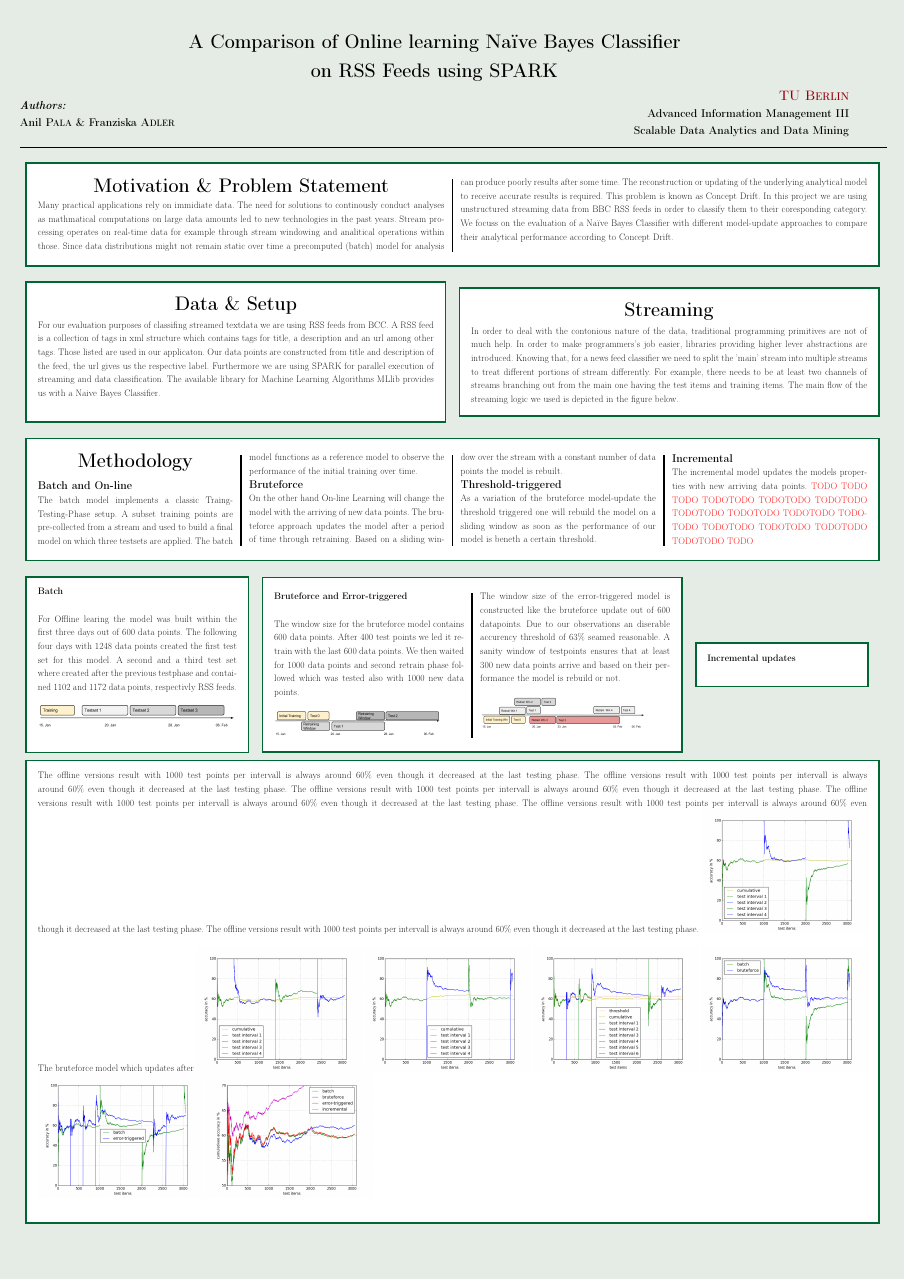
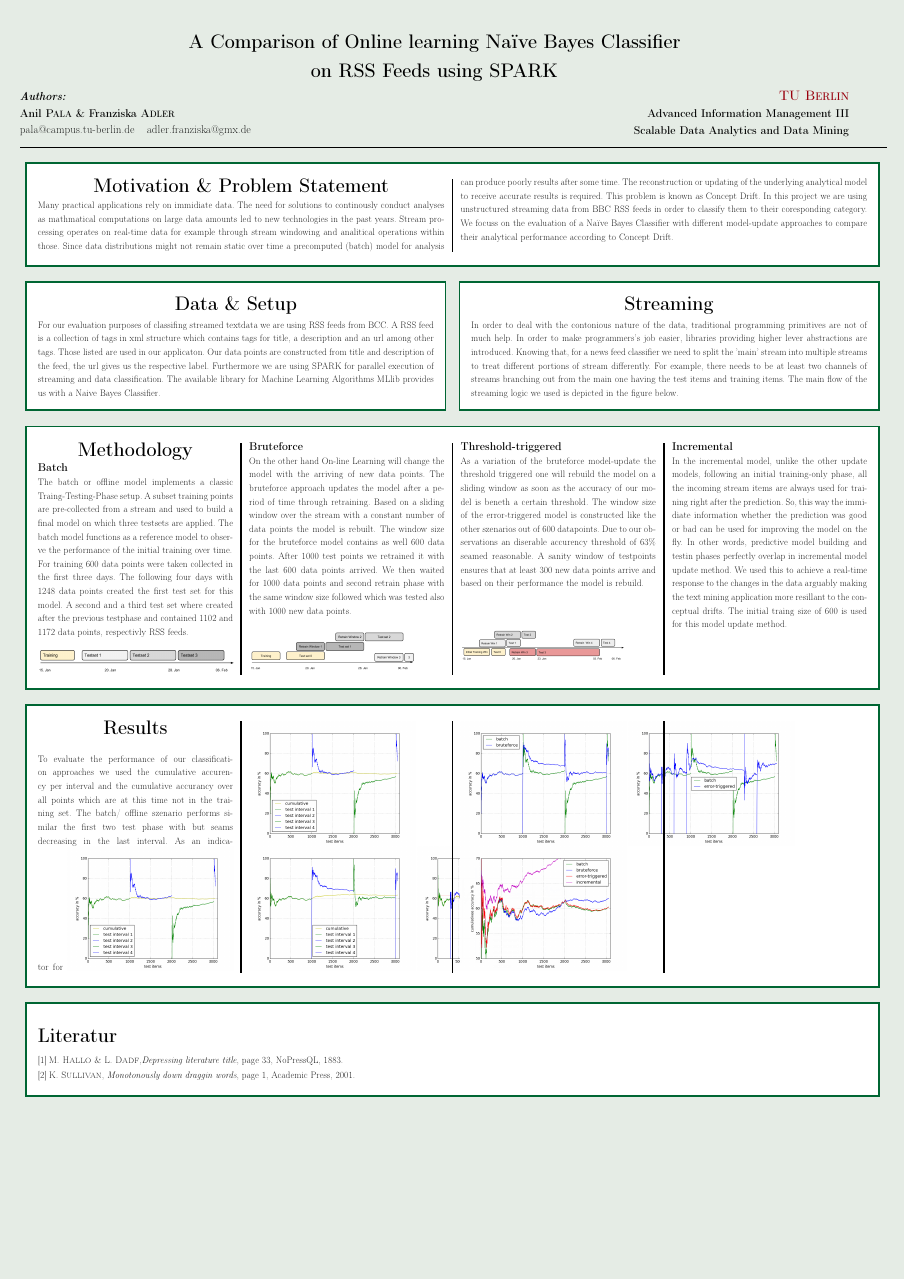
Before and after one commit to aanilpala/rss_categorization, a LaTeX poster (poster/poster.tex, which reads poster/ContentFiles/methology.tex, poster/ContentFiles/results.tex): page 1 of 2 before the commit and the whole page after it. Compiled offline with pdfLaTeX.

Commit message:
asjdf asdfj asdf akj

```diff
--- a/poster/ContentFiles/methology.tex
+++ b/poster/ContentFiles/methology.tex
@@ -1,11 +1,20 @@
 \begin{center} \textbf{\huge Methodology} \end{center}
-\textbf{\large Batch and On-line}\\
-The batch model implements a classic Traing-Testing-Phase setup. A subset training points are pre-collected from a stream and used to build a final model on  which three testsets are applied. The batch model functions as a reference model to observe the performance of the initial training over time. \\
+\textbf{\large Batch}\\
+The batch or offline model implements a classic Traing-Testing-Phase setup. A subset training points are pre-collected from a stream and used to build a final model on  which three testsets are applied. The batch model functions as a reference model to observe the performance of the initial training over time. \\
+For training 600 data points were taken collected in the first three days. The following four days with 1248 data points created the first test set for this model. A second and a third test set where created after the previous testphase and contained 1102 and 1172 data points, respectivly RSS feeds.\\
+
+      \includegraphics[width=0.24\textwidth]{./time_models/OfflineModel.png}\\
 \textbf{\large Bruteforce}\\
 On the other hand On-line Learning will change the model with the arriving of new data points.
 The bruteforce approach updates the model after a period of time through retraining. Based on a sliding window over the stream with a constant number of data points
-the model is rebuilt.\\
+the model is rebuilt. The window size for the bruteforce model contains as well 600 data points. After 1000 test points we retrained it with the last 600 data points arrived. We then waited for 1000 data points and second retrain phase with the same window size followed which was tested also with 1000 new data points.\\
+
+   \includegraphics[width=0.2\textwidth]{./time_models/BruteforceModel}\\
 \textbf{\large Threshold-triggered}\\
-As a variation of the bruteforce model-update the threshold triggered one will rebuild the model on a sliding window as soon as the performance of our model is beneth a certain threshold. \\
+As a variation of the bruteforce model-update the threshold triggered one will rebuild the model on a sliding window as soon as the accuracy of our model is beneth a certain threshold. The window size of the error-triggered model is constructed like the other szenarios out of 600 datapoints. Due to our observations an diserable accurency threshold of 63\% seamed reasonable. A sanity window of testpoints ensures that at least 300 new data points arrive and based on their performance the model is rebuild.\\
+\\
+\\
+
+   \includegraphics[width=0.2\textwidth]{./time_models/Errortriggered}\\
 \textbf{\large Incremental}\\
-The incremental model updates the models properties with new arriving data points. \color{red}TODO TODO TODO TODOTODO TODOTODO TODOTODO TODOTODO TODOTODO TODOTODO TODOTODO TODOTODO TODOTODO TODOTODO TODOTODO TODO
+In the incremental model, unlike the other update models, following an initial training-only phase, all the incoming stream items are always used for training right after the prediction. So, this way the immidiate information whether the prediction was good or bad can be used for improving the model on the fly. In other words, predictive model building and testin phases perfectly overlap in incremental model update method. We used this to achieve a real-time response to the changes in the data arguably making the text mining application more resillant to the conceptual drifts. The initial traing size of 600 is used for this model update method.
--- a/poster/ContentFiles/results.tex
+++ b/poster/ContentFiles/results.tex
@@ -1 +1,3 @@
 \begin{center} \textbf{\huge Results} \end{center}
+To evaluate the performance of our classification approaches we used the cumulative accurency per interval and the cumulative accurancy over all points which are at this time not in the training set. The batch/ offline szenario performs similar the first two test phase with but seams decreasing in the last interval. As an indicator for
+ \includegraphics[width=0.2\textwidth]{./plots/batchPlot.png}
--- a/poster/poster.tex
+++ b/poster/poster.tex
@@ -48,7 +48,7 @@
 \begin{flushleft} \large
 \textbf{\emph{Authors:}\\
 Anil \textsc{Pala} \& Franziska \textsc{Adler}}\\
-%anil@pala.com \hspace{0.5cm} adler.franziska@gmx.de
+pala@campus.tu-berlin.de \hspace{0.5cm} adler.franziska@gmx.de
 \end{flushleft}
 \end{minipage}
 \hfill
@@ -89,50 +89,20 @@ Scalable Data Analytics and Data Mining}
     \end{multicols}}}
 
 \vspace{0.8cm}
-%create 5. Box: BATCH----------------------------------------------------------------------------------------
-\fcolorbox{darkgreen}{white}{\parbox{0.24 \textwidth}{%
-\textbf{Batch}\\
-
-For Offline learing the model was built within the first three days out of 600 data points. The following four days with 1248 data points created the first test set for this model. A second and a third test set where created after the previous testphase and contained 1102 and 1172 data points, respectivly RSS feeds.\\
-
-      \includegraphics[width=0.24\textwidth]{./time_models/OfflineModel.png}\\
-}}
-\hspace{0.8cm}
-%create 6. Box: Bruteforce and Errortriggered ----------------------------------------------------------------
-\fcolorbox{darkgreen}{white}{\parbox{0.4775 \textwidth}{%
-    \begin{multicols}{2}
-\textbf{Bruteforce and Error-triggered}\\
-
-The window size for the bruteforce model contains 600 data points. After 400 test points we led it retrain with the last 600 data points. We then waited for 1000 data points and second retrain phase followed which was tested also with 1000 new data points.\\
-
-   \includegraphics[width=0.2\textwidth]{./time_models/BruteforceModel}\\
-The window size of the error-triggered model is constructed like the bruteforce update out of 600 datapoints. Due to our observations an diserable accurency threshold of 63\% seamed reasonable. A sanity window of testpoints ensures that at least 300 new data points arrive and based on their performance the model is rebuild or not.\\
-
-   \includegraphics[width=0.2\textwidth]{./time_models/Errortriggered}
-\end{multicols}}}
-\hspace{0.8cm}
-\fcolorbox{darkgreen}{white}{\parbox{0.18 \textwidth}{%
-\textbf{Incremental updates}\\
-
-
-
-}}
 
 %create 7. Box: Results --------------------------------------------------------------------------------------
 \fcolorbox{darkgreen}{white}{\parbox{\textwidth}{%
-The offline versions result with 1000 test points per intervall is always around 60\% even though it decreased at the last testing phase.
-The offline versions result with 1000 test points per intervall is always around 60\% even though it decreased at the last testing phase. The offline versions result with 1000 test points per intervall is always around 60\% even though it decreased at the last testing phase. The offline versions result with 1000 test points per intervall is always around 60\% even though it decreased at the last testing phase. The offline versions result with 1000 test points per intervall is always around 60\% even though it decreased at the last testing phase. The offline versions result with 1000 test points per intervall is always around 60\% even though it decreased at the last testing phase.
-   \includegraphics[width=0.2\textwidth]{./plots/batchPlot.png}\\
+    \begin{multicols}{4}
+ \input{ContentFiles/results}
+ \includegraphics[width=0.2\textwidth]{./plots/batchPlot.png}
 
-The bruteforce model which updates after
-   \includegraphics[width=0.2\textwidth]{./plots/bruteforcePlot.png}
    \includegraphics[width=0.2\textwidth]{./plots/bruteforce2_Plot.png}
    \includegraphics[width=0.2\textwidth]{./plots/errorTriggeredPlot}
    \includegraphics[width=0.2\textwidth]{./plots/bruteforce_batch}
 \includegraphics[width=0.2\textwidth]{./plots/errortriggered_batch}
    \includegraphics[width=0.2\textwidth]{./plots/allAccuracies}
 \\
-}}
+\end{multicols}}}
 
 \vspace{0.8cm}
 %Literature
```
Also changed, not shown: poster/ContentFiles/dataAndSetup.tex (+1 -1 lines), poster/poster.pdf, poster/time_models/BruteforceModel.png, poster/ContentFiles/results.tex (3 more changed lines), 2 other files.
